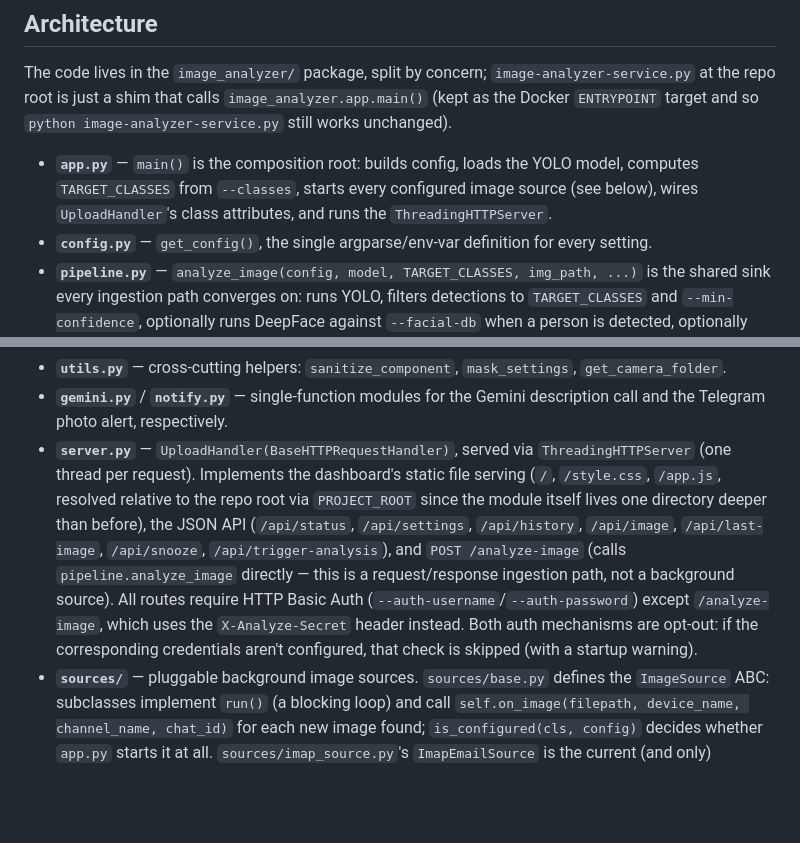
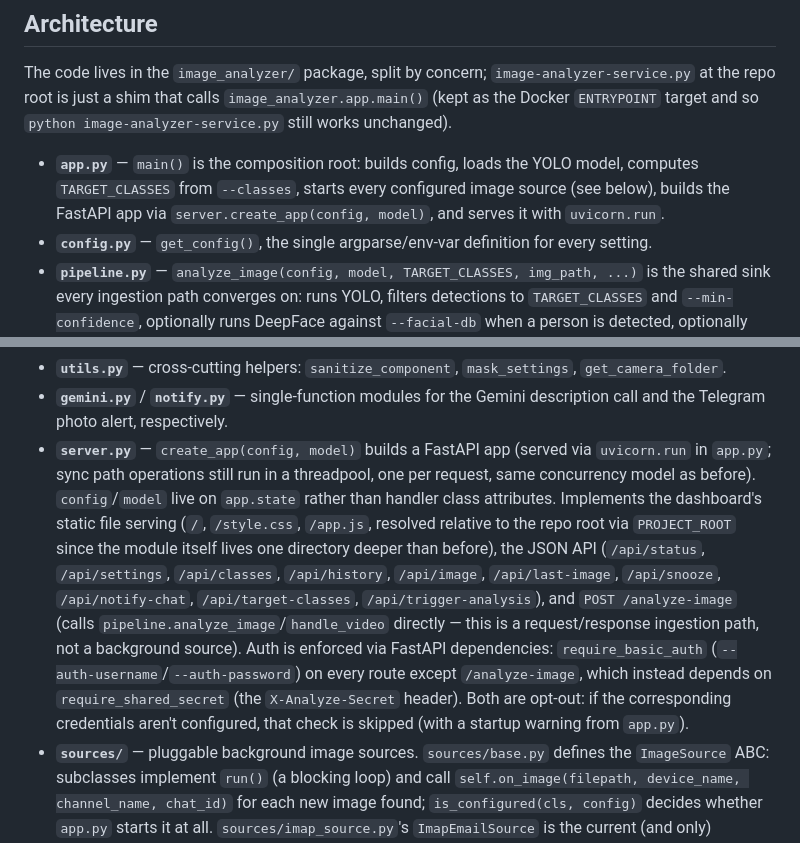
Before and after one commit to hmrs-cr/image-analizer, a Markdown page: CLAUDE.md, 2 parts joined by grey strips. Rendered like a GitHub page; blank space fills up the shorter version.

```diff
--- a/CLAUDE.md
+++ b/CLAUDE.md
@@ -47,8 +47,8 @@ the repo root is just a shim that calls `image_analyzer.app.main()` (kept as the
 `ENTRYPOINT` target and so `python image-analyzer-service.py` still works unchanged).
 
 - **`app.py`** — `main()` is the composition root: builds config, loads the YOLO model, computes
-  `TARGET_CLASSES` from `--classes`, starts every configured image source (see below), wires
-  `UploadHandler`'s class attributes, and runs the `ThreadingHTTPServer`.
+  `TARGET_CLASSES` from `--classes`, starts every configured image source (see below), builds the
+  FastAPI app via `server.create_app(config, model)`, and serves it with `uvicorn.run`.
 - **`config.py`** — `get_config()`, the single argparse/env-var definition for every setting.
 - **`pipeline.py`** — `analyze_image(config, model, TARGET_CLASSES, img_path, ...)` is the shared
   sink every ingestion path converges on: runs YOLO, filters detections to `TARGET_CLASSES` and
@@ -68,16 +68,19 @@ the repo root is just a shim that calls `image_analyzer.app.main()` (kept as the
 - **`utils.py`** — cross-cutting helpers: `sanitize_component`, `mask_settings`, `get_camera_folder`.
 - **`gemini.py`** / **`notify.py`** — single-function modules for the Gemini description call and
   the Telegram photo alert, respectively.
-- **`server.py`** — `UploadHandler(BaseHTTPRequestHandler)`, served via `ThreadingHTTPServer` (one
-  thread per request). Implements the dashboard's static file serving (`/`, `/style.css`, `/app.js`,
-  resolved relative to the repo root via `PROJECT_ROOT` since the module itself lives one directory
-  deeper than before), the JSON API (`/api/status`, `/api/settings`, `/api/history`, `/api/image`,
-  `/api/last-image`, `/api/snooze`, `/api/trigger-analysis`), and `POST /analyze-image` (calls
-  `pipeline.analyze_image` directly — this is a request/response ingestion path, not a background
-  source). All routes require HTTP Basic Auth (`--auth-username`/`--auth-password`) except
-  `/analyze-image`, which uses the `X-Analyze-Secret` header instead. Both auth mechanisms are
-  opt-out: if the corresponding credentials aren't configured, that check is skipped (with a
-  startup warning).
+- **`server.py`** — `create_app(config, model)` builds a FastAPI app (served via `uvicorn.run` in
+  `app.py`; sync path operations still run in a threadpool, one per request, same concurrency model
+  as before). `config`/`model` live on `app.state` rather than handler class attributes. Implements
+  the dashboard's static file serving (`/`, `/style.css`, `/app.js`, resolved relative to the repo
+  root via `PROJECT_ROOT` since the module itself lives one directory deeper than before), the JSON
+  API (`/api/status`, `/api/settings`, `/api/classes`, `/api/history`, `/api/image`,
+  `/api/last-image`, `/api/snooze`, `/api/notify-chat`, `/api/target-classes`,
+  `/api/trigger-analysis`), and `POST /analyze-image` (calls `pipeline.analyze_image`/`handle_video`
+  directly — this is a request/response ingestion path, not a background source). Auth is enforced
+  via FastAPI dependencies: `require_basic_auth` (`--auth-username`/`--auth-password`) on every
+  route except `/analyze-image`, which instead depends on `require_shared_secret` (the
+  `X-Analyze-Secret` header). Both are opt-out: if the corresponding credentials aren't configured,
+  that check is skipped (with a startup warning from `app.py`).
 - **`sources/`** — pluggable background image sources. `sources/base.py` defines the `ImageSource`
   ABC: subclasses implement `run()` (a blocking loop) and call
   `self.on_image(filepath, device_name, channel_name, chat_id)` for each new image found;
```
Also changed, not shown: README.md (+7 -4 lines).
